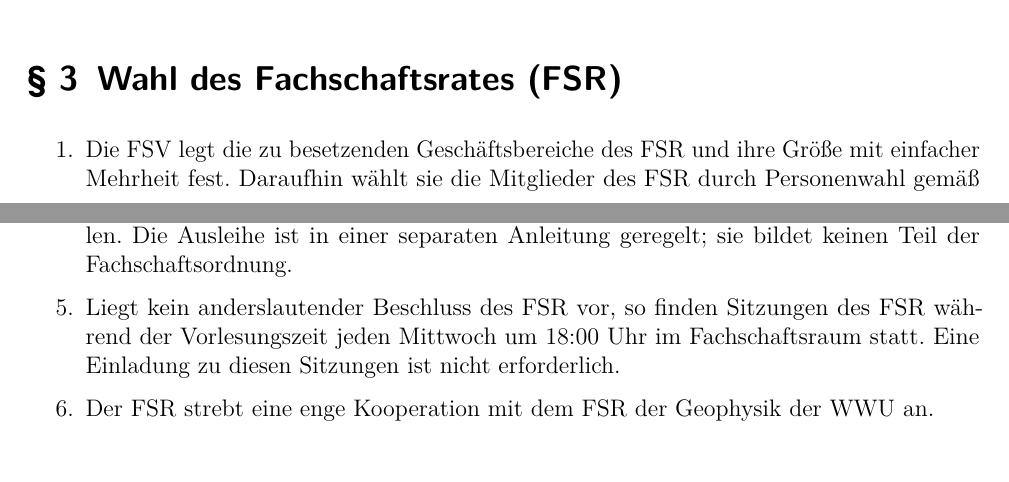
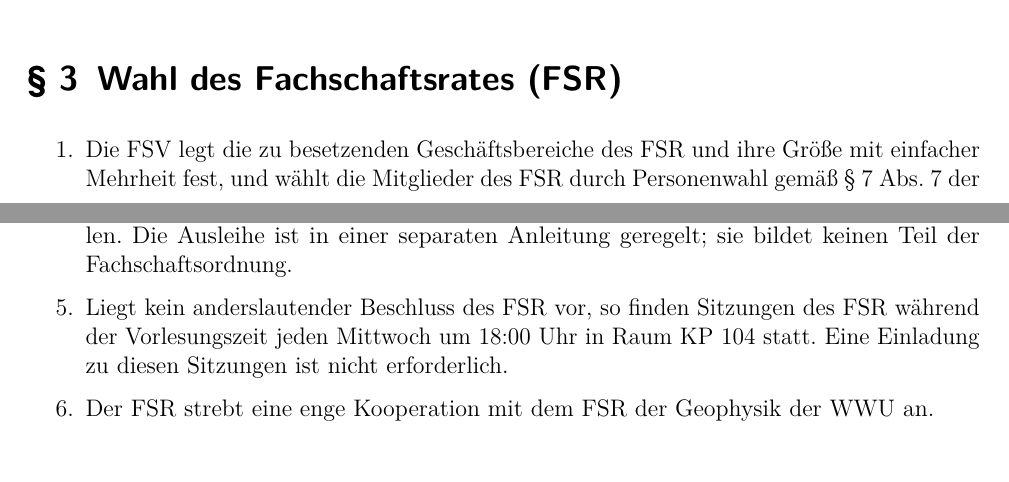
Before and after one commit to fsphys-muenster/ordnungen, a LaTeX document (docs/Fachschaftsordnung.tex): two parts of pages 1 and 3 of 5, joined at a grey line, cut so that both start at the same text. Compiled offline with pdfLaTeX.

Commit message:
Fehlerkorrekturen

```diff
--- a/docs/Fachschaftsordnung.tex
+++ b/docs/Fachschaftsordnung.tex
@@ -39,7 +39,7 @@ Sie regelt ergänzend die Angelegenheiten der Fachschaft.
 
 \section{Wahl des Fachschaftsrates (FSR)}
 \begin{enumerate}
-	\item \label{abs:wahl1} Die FSV legt die zu besetzenden Geschäftsbereiche des FSR und ihre Größe mit einfacher Mehrheit fest. Daraufhin wählt sie die Mitglieder des FSR durch Personenwahl gemäß §~7 Abs.~7 der Satzung der Studierendenschaft der WWU mit der Maßgabe, dass der dritte Wahlgang entfällt.
+	\item \label{abs:wahl1} Die FSV legt die zu besetzenden Geschäftsbereiche des FSR und ihre Größe mit einfacher Mehrheit fest, und wählt die Mitglieder des FSR durch Personenwahl gemäß §~7 Abs.~7 der Satzung der Studierendenschaft der WWU mit der Maßgabe, dass der zweite Wahlgang entfällt.
 	\item \label{abs:geschaeftsbereiche} Der FSR muss mindestens folgende Geschäftsbereiche aufweisen:
 	\begin{enumerate}
 		\item Vorsitz
@@ -68,7 +68,7 @@ Sie regelt ergänzend die Angelegenheiten der Fachschaft.
 	Dies wird unter anderem durch regelmäßige Information auf der Internetseite sowie durch Aushänge und Informationsveranstaltungen gewährleistet.
 	\item Der FSR sorgt für eine umfassende Bereitstellung von studien- und prüfungsrelevantem Informationsmaterial, darunter die Ausleihe von Altklausuren und Prüfungsprotokollen.
 	Die Ausleihe ist in einer separaten Anleitung geregelt; sie bildet keinen Teil der Fachschaftsordnung.
-	\item Liegt kein anderslautender Beschluss des FSR vor, so finden Sitzungen des FSR während der Vorlesungszeit jeden Mittwoch um 18:00~Uhr im Fachschaftsraum statt.
+	\item Liegt kein anderslautender Beschluss des FSR vor, so finden Sitzungen des FSR während der Vorlesungszeit jeden Mittwoch um 18:00~Uhr in Raum KP 104 statt.
 	Eine Einladung zu diesen Sitzungen ist nicht erforderlich.
 	\item Der FSR strebt eine enge Kooperation mit dem FSR der Geophysik der WWU an.
 \end{enumerate}
```
Also changed, not shown: docs/Fachschaftsordnung.pdf.
